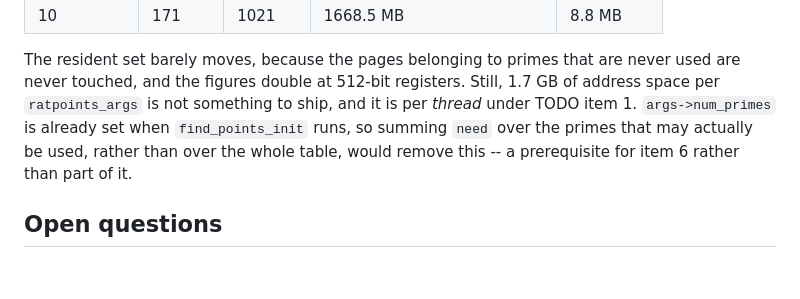
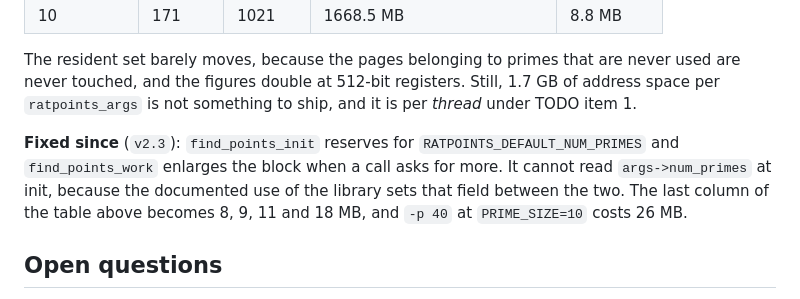
Before and after one commit to MichaelStollBayreuth/ratpoints, a Markdown page: PHASE-NOTES.md, the part around the change. Rendered like a GitHub page; blank space fills up the shorter version.

Commit message:
PHASE-NOTES: the ba_buffer reservation has been fixed on v2.3
Co-Authored-By: Claude Opus 5 (1M context) <noreply@anthropic.com>

```diff
--- a/PHASE-NOTES.md
+++ b/PHASE-NOTES.md
@@ -274,10 +274,14 @@ so `-p 30` does not reduce it:
 The resident set barely moves, because the pages belonging to primes that are
 never used are never touched, and the figures double at 512-bit registers.
 Still, 1.7 GB of address space per `ratpoints_args` is not something to ship,
-and it is per *thread* under TODO item 1.  `args->num_primes` is already set
-when `find_points_init` runs, so summing `need` over the primes that may
-actually be used, rather than over the whole table, would remove this -- a
-prerequisite for item 6 rather than part of it.
+and it is per *thread* under TODO item 1.
+
+**Fixed since** (`v2.3`): `find_points_init` reserves for
+`RATPOINTS_DEFAULT_NUM_PRIMES` and `find_points_work` enlarges the block when
+a call asks for more.  It cannot read `args->num_primes` at init, because the
+documented use of the library sets that field between the two.  The last
+column of the table above becomes 8, 9, 11 and 18 MB, and `-p 40` at
+`PRIME_SIZE=10` costs 26 MB.
 
 ## Open questions
 
```
